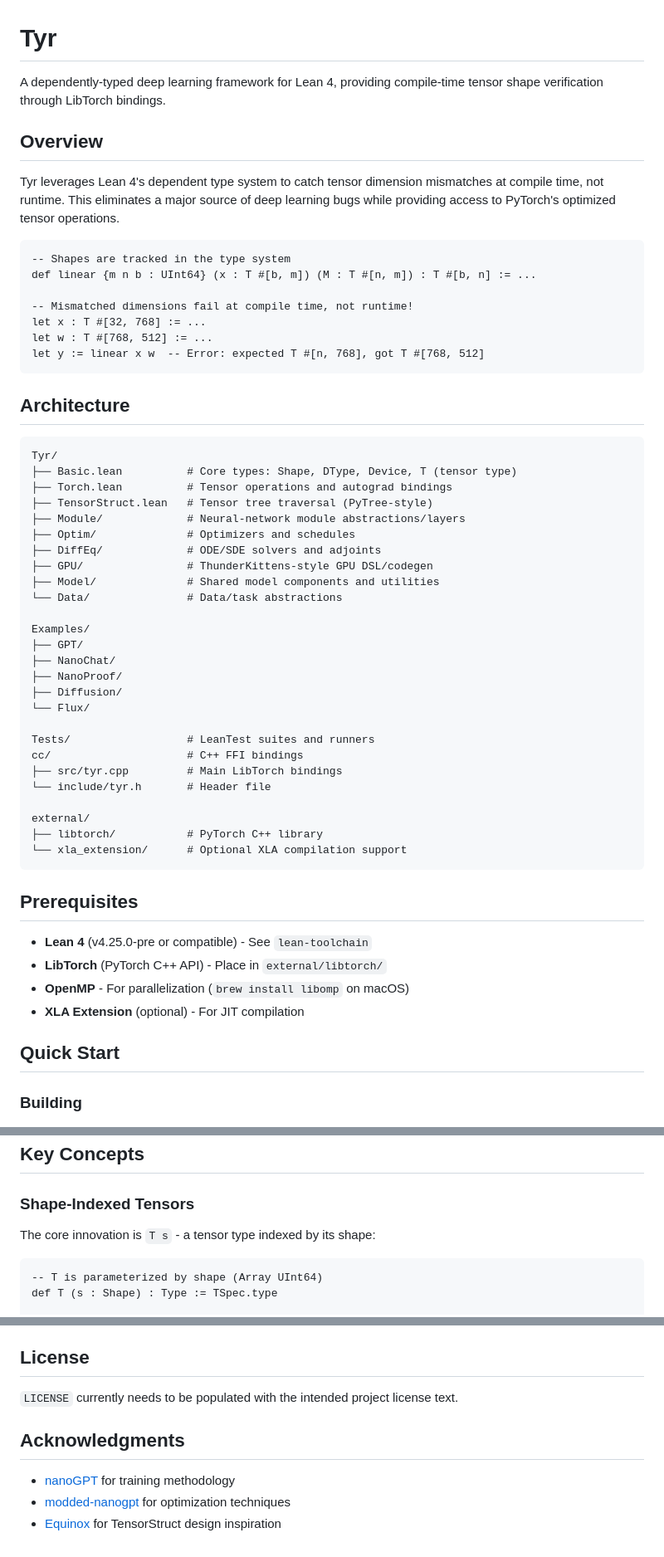
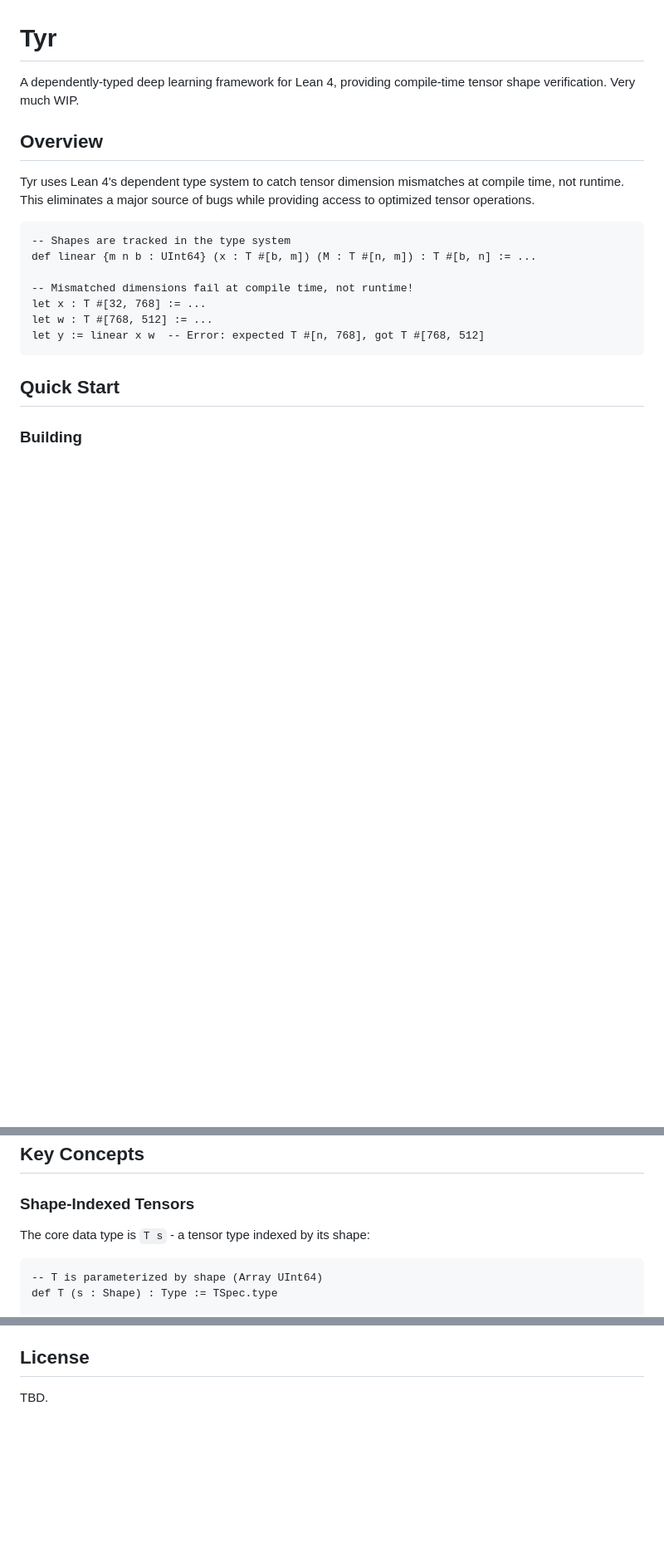
Before and after one commit to cpehle/tyr, a Markdown page: Readme.md, 3 parts joined by grey strips. Shown at 83% size. GitHub-like rendering; blank space fills up the shorter version.

Commit message:
chore: update readme for public release

````diff
--- a/Readme.md
+++ b/Readme.md
@@ -1,10 +1,10 @@
 # Tyr
 
-A dependently-typed deep learning framework for Lean 4, providing compile-time tensor shape verification through LibTorch bindings.
+A dependently-typed deep learning framework for Lean 4, providing compile-time tensor shape verification. Very much WIP.
 
 ## Overview
 
-Tyr leverages Lean 4's dependent type system to catch tensor dimension mismatches at compile time, not runtime. This eliminates a major source of deep learning bugs while providing access to PyTorch's optimized tensor operations.
+Tyr uses Lean 4's dependent type system to catch tensor dimension mismatches at compile time, not runtime. This eliminates a major source of bugs while providing access to optimized tensor operations.
 
 ```lean
 -- Shapes are tracked in the type system
@@ -15,44 +15,6 @@ let x : T #[32, 768] := ...
 let w : T #[768, 512] := ...
 let y := linear x w  -- Error: expected T #[n, 768], got T #[768, 512]
 ```
-
-## Architecture
-
-```
-Tyr/
-├── Basic.lean          # Core types: Shape, DType, Device, T (tensor type)
-├── Torch.lean          # Tensor operations and autograd bindings
-├── TensorStruct.lean   # Tensor tree traversal (PyTree-style)
-├── Module/             # Neural-network module abstractions/layers
-├── Optim/              # Optimizers and schedules
-├── DiffEq/             # ODE/SDE solvers and adjoints
-├── GPU/                # ThunderKittens-style GPU DSL/codegen
-├── Model/              # Shared model components and utilities
-└── Data/               # Data/task abstractions
-
-Examples/
-├── GPT/
-├── NanoChat/
-├── NanoProof/
-├── Diffusion/
-└── Flux/
-
-Tests/                  # LeanTest suites and runners
-cc/                     # C++ FFI bindings
-├── src/tyr.cpp         # Main LibTorch bindings
-└── include/tyr.h       # Header file
-
-external/
-├── libtorch/           # PyTorch C++ library
-└── xla_extension/      # Optional XLA compilation support
-```
-
-## Prerequisites
-
-- **Lean 4** (v4.25.0-pre or compatible) - See `lean-toolchain`
-- **LibTorch** (PyTorch C++ API) - Place in `external/libtorch/`
-- **OpenMP** - For parallelization (`brew install libomp` on macOS)
-- **XLA Extension** (optional) - For JIT compilation
 
 ## Quick Start
 
@@ -107,7 +69,7 @@ lake script train
 
 ### Shape-Indexed Tensors
 
-The core innovation is `T s` - a tensor type indexed by its shape:
+The core data type is `T s` - a tensor type indexed by its shape:
 
 ```lean
 -- T is parameterized by shape (Array UInt64)
@@ -178,10 +139,4 @@ Monitor tensor leaks via `get_live_tensors` which tracks outstanding C++ tensors
 
 ## License
 
-`LICENSE` currently needs to be populated with the intended project license text.
-
-## Acknowledgments
-
-- [nanoGPT](https://github.com/karpathy/nanoGPT) for training methodology
-- [modded-nanogpt](https://github.com/KellerJordan/modded-nanogpt) for optimization techniques
-- [Equinox](https://github.com/patrick-kidger/equinox) for TensorStruct design inspiration
+TBD.
````
Also changed, not shown: other parts of Readme.md (+0 -1 lines).
